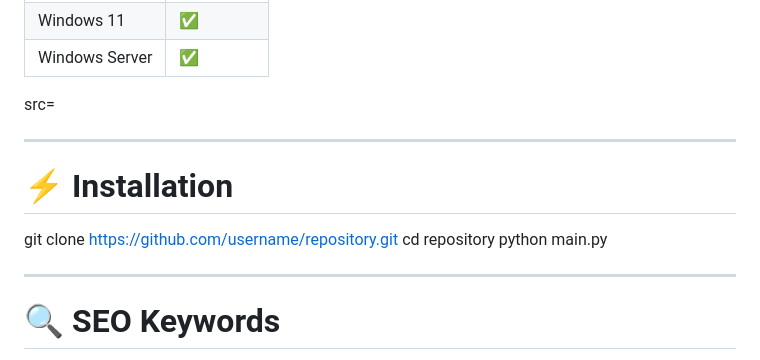
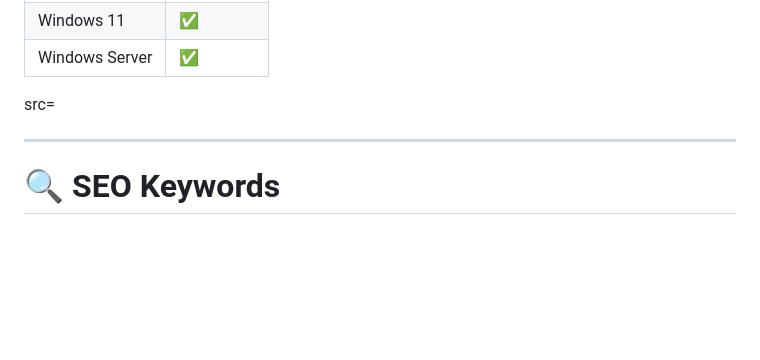
Before and after one commit to ShadowCommit450/Source-KL-windows-Rat-builder-Information-guild-, a Markdown page: README.md, the part around the change. Rendered like a GitHub page; blank space fills up the shorter version.

```diff
--- a/README.md
+++ b/README.md
@@ -72,14 +72,6 @@ Modern RAT builders may include:
 
 ---
 
-# ⚡ Installation
-
-git clone https://github.com/username/repository.git
-cd repository
-python main.py
-
----
-
 # 🔍 SEO Keywords
 
 Windows manager, remote administration platform, Windows client dashboard, system management software, Windows deployment manager, desktop management tool, remote monitoring software, Windows utility platform, task automation dashboard, Windows administration interface
```
